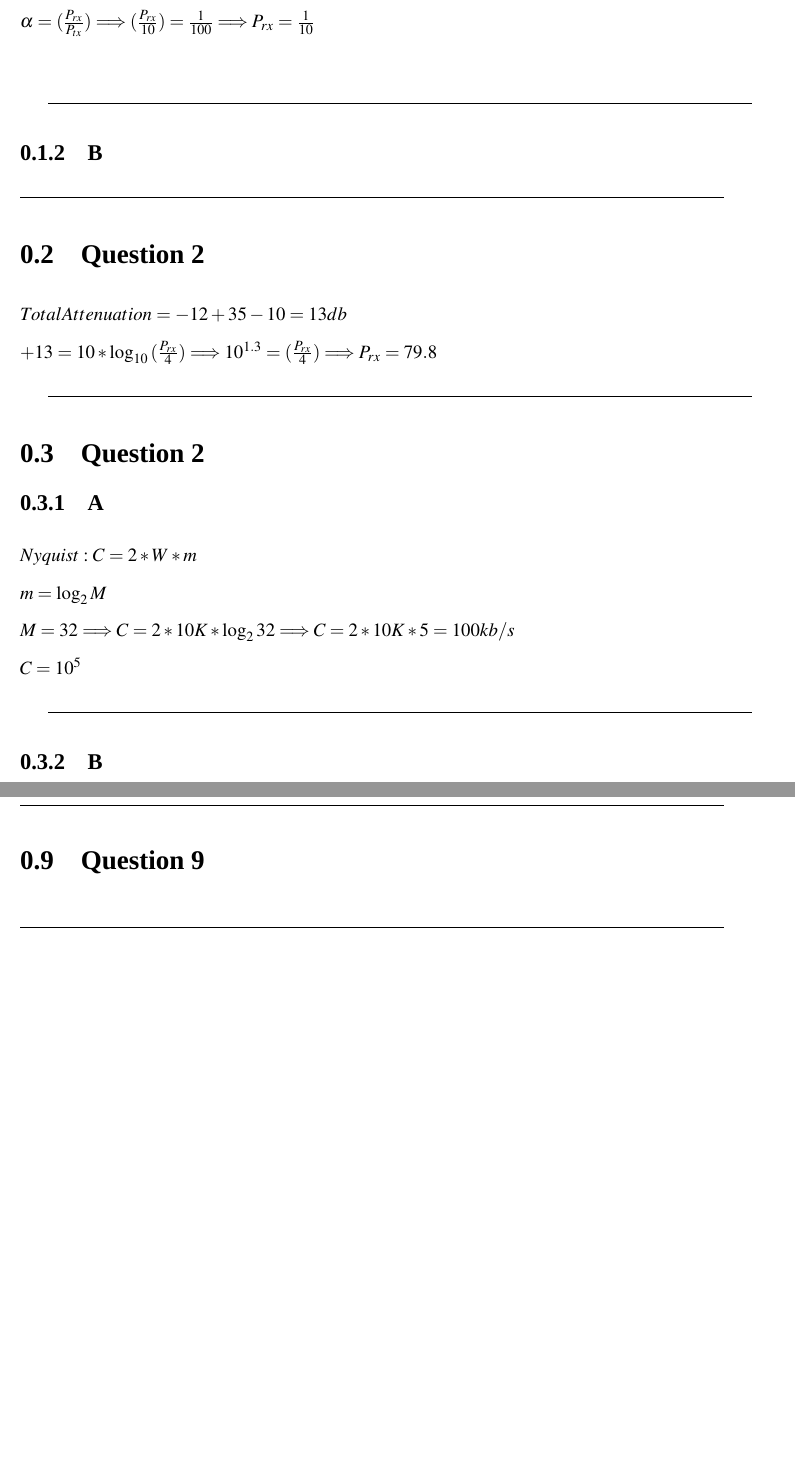
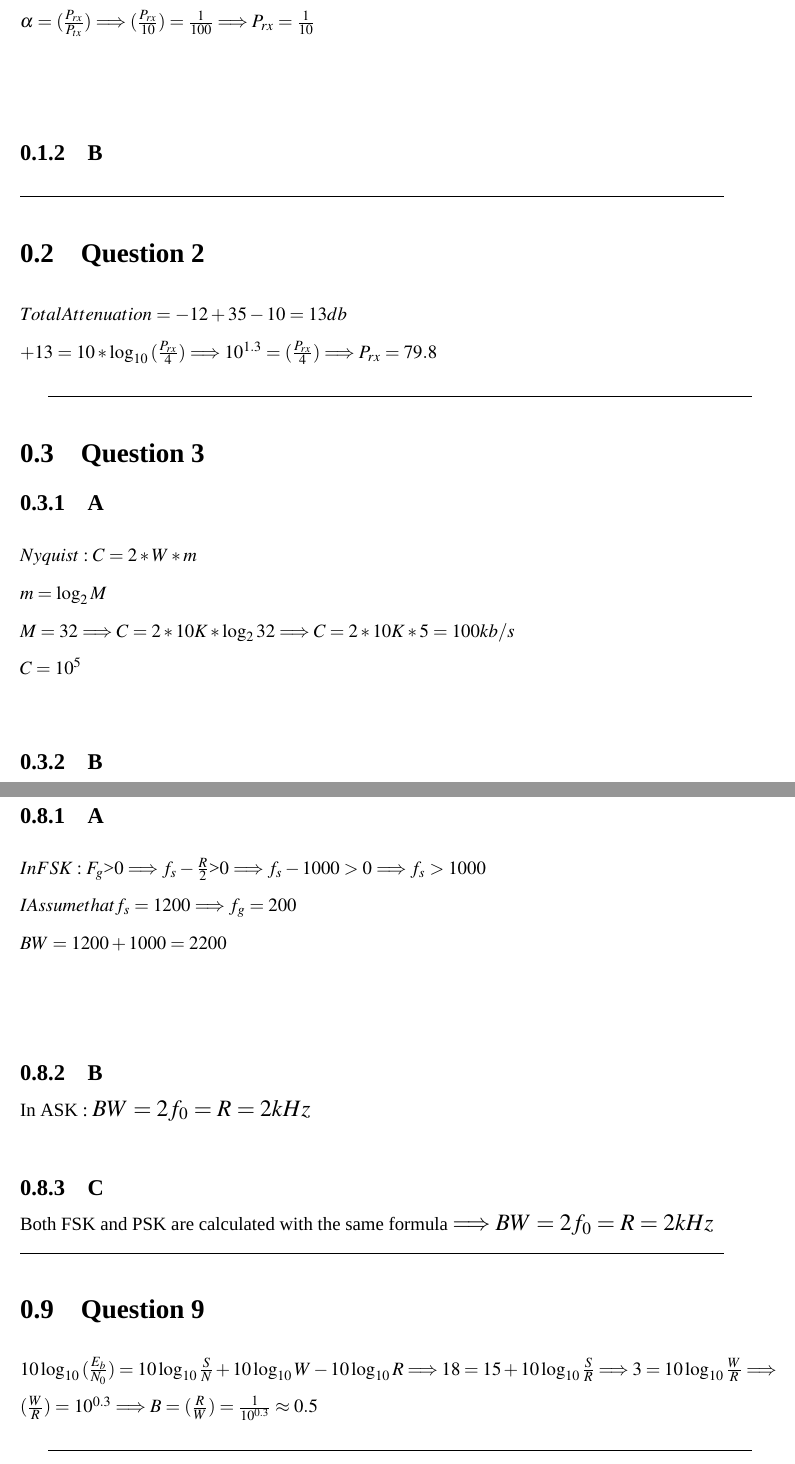
Before and after one commit to hosseindehghanipour1998/Latex-Manuals, a LaTeX book (Tutorial/Tutorial.tex): two parts of pages 5 and 7 of 7, joined at a grey line, cut so that both start at the same text, the shorter picture padded with empty space. Compiled offline with XeLaTeX; a missing font is replaced by an installed copy or a similar font.

Commit message:
wrote Q 8  and Q9

```diff
--- a/Tutorial/Tutorial.tex
+++ b/Tutorial/Tutorial.tex
@@ -124,7 +124,7 @@ $P_{rx} = ? $ \nnl
 \noindent $ att = 10 * \log_{10} {(\frac {\prx}{\prx})}  \Longrightarrow -20 =  10 * \log_{10} {(\alpha)}   \Longrightarrow   \alpha = 10^{-2}          $ \nnl
 $ \alpha = (\frac {\prx}{\ptx})  \Longrightarrow (\frac {\prx}{10})  =   \frac {1}{100}   \Longrightarrow   \prx =  \frac {1}{10} $\nnl
 \end{doublespace}
-\line(1,0){450}
+
 
 
 
@@ -139,7 +139,7 @@ $+13 = 10 * \log_{10} {(\frac {\prx}{4})}  \Longrightarrow 10^{1.3} = (\frac {\p
 \end{doublespace}
 \line(1,0){450}
 %===================================
-\section {Question 2 }
+\section {Question 3 }
 
 \subsection{A}
 \begin{doublespace}
@@ -148,7 +148,7 @@ $m = \log_2 {M}$\\
 $M = 32 \Longrightarrow C = 2 * 10 K * \log_{2} {32}  \Longrightarrow C = 2 * 10K * 5 = 100 kb/s$\\
 $C = 10^5$
 \end{doublespace}
-\line(1,0){450}
+
 
 
 \subsection{B}
@@ -199,14 +198,30 @@ $\Longrightarrow 10 \log_{10}{(\frac{E_b}{N_0})} = 10 \log_{10}{(S)} - 10 \log_{
 \line(1,0){450}
 
 %===================================
+
 \section {Question 8 }
+
+\subsection{A}
 \begin{doublespace}
+$In FSK : F_g $>$  0 \Longrightarrow f_s - \frac{R}{2}  $>$  0 \Longrightarrow  f_s - 1000 > 0 \Longrightarrow f_s > 1000 $ \\
+$I Assume that f_s = 1200 \Longrightarrow f_g = 200$ \\
+$BW = 1200 + 1000 = 2200$\\
 \end{doublespace}
+
+
+
+\subsection{B}
+In ASK : $BW = 2f_0 = R = 2 kHz$ \\
+
+
+\subsection{C}
+Both FSK and PSK are calculated with the same formula $\Longrightarrow BW = 2f_0 = R = 2 kHz $\\
 \line(1,0){450}
-
 %===================================
 \section {Question 9 }
 \begin{doublespace}
+$10 \log_{10}{(\frac{E_b}{N_0})} = 10 \log_{10}{\frac{S}{N}} + 10 \log_{10}{W} - 10 \log_{10}{R} \Longrightarrow 18 = 15 + 10 \log_{10}{\frac{S}{R}} \Longrightarrow 3 = 10 \log_{10}{\frac{W}{R}} \Longrightarrow$\\
+$ (\frac{W}{R}) = 10^{0.3} \Longrightarrow B = (\frac{R}{W}) = \frac{1}{10^{0.3}} \approx 0.5$
 \end{doublespace}
 \line(1,0){450}
 
```
Also changed, not shown: Tutorial/Tutorial.pdf, Tutorial/Tutorial.tex (1 more changed lines), 5 other files.
